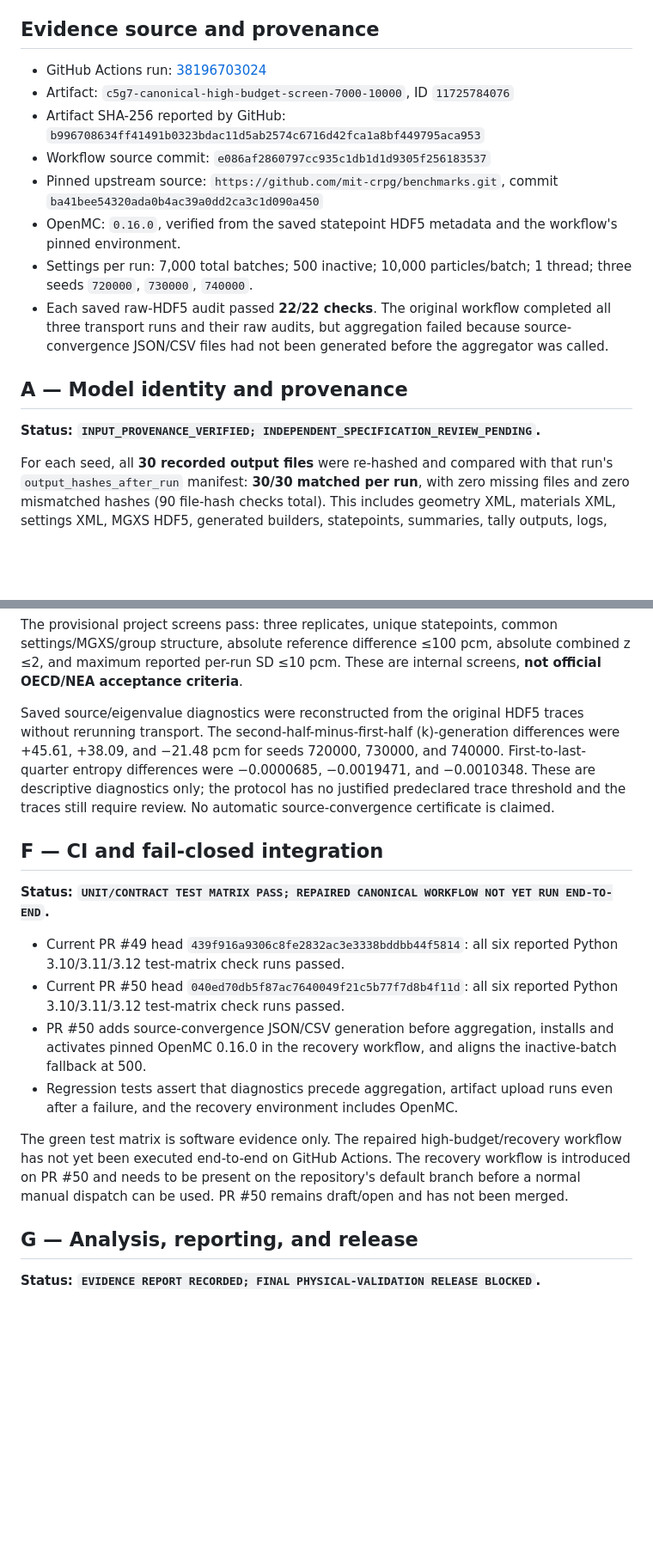
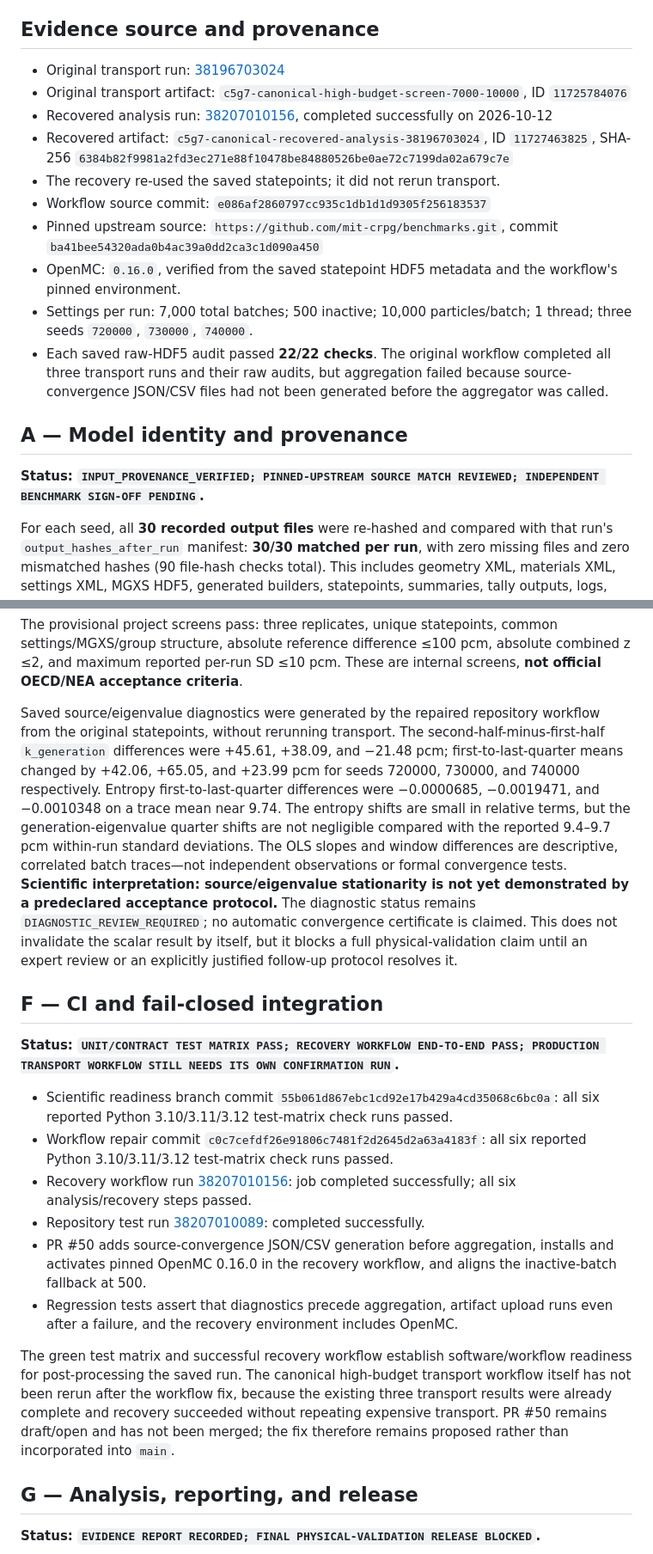
Before and after one commit to thenextw4ng/cb-pfr, a Markdown page: reports/CBPFR_A-G_EVIDENCE_CLOSEOUT_2026-10-12.md, 2 parts joined by grey strips. Shown at 86% size. Drawn GitHub-style; blank space fills up the shorter version.

Commit message:
Update A-G closeout with successful recovery and convergence review

```diff
--- a/reports/CBPFR_A-G_EVIDENCE_CLOSEOUT_2026-10-12.md
+++ b/reports/CBPFR_A-G_EVIDENCE_CLOSEOUT_2026-10-12.md
@@ -8,9 +8,11 @@ This report does not assert that all seven gates have passed. It closes the evid
 
 ## Evidence source and provenance
 
-- GitHub Actions run: [38196703024](https://github.com/thenextw4ng/cb-pfr/actions/runs/38196703024)
-- Artifact: `c5g7-canonical-high-budget-screen-7000-10000`, ID `11725784076`
-- Artifact SHA-256 reported by GitHub: `b996708634ff41491b0323bdac11d5ab2574c6716d42fca1a8bf449795aca953`
+- Original transport run: [38196703024](https://github.com/thenextw4ng/cb-pfr/actions/runs/38196703024)
+- Original transport artifact: `c5g7-canonical-high-budget-screen-7000-10000`, ID `11725784076`
+- Recovered analysis run: [38207010156](https://github.com/thenextw4ng/cb-pfr/actions/runs/38207010156), completed successfully on 2026-10-12
+- Recovered artifact: `c5g7-canonical-recovered-analysis-38196703024`, ID `11727463825`, SHA-256 `6384b82f9981a2fd3ec271e88f10478be84880526be0ae72c7199da02a679c7e`
+- The recovery re-used the saved statepoints; it did not rerun transport.
 - Workflow source commit: `e086af2860797cc935c1db1d1d9305f256183537`
 - Pinned upstream source: `https://github.com/mit-crpg/benchmarks.git`, commit `ba41bee54320ada0b4ac39a0dd2ca3c1d090a450`
 - OpenMC: `0.16.0`, verified from the saved statepoint HDF5 metadata and the workflow's pinned environment.
@@ -19,7 +21,7 @@ This report does not assert that all seven gates have passed. It closes the evid
 
 ## A — Model identity and provenance
 
-**Status: `INPUT_PROVENANCE_VERIFIED; INDEPENDENT_SPECIFICATION_REVIEW_PENDING`.**
+**Status: `INPUT_PROVENANCE_VERIFIED; PINNED-UPSTREAM SOURCE MATCH REVIEWED; INDEPENDENT BENCHMARK SIGN-OFF PENDING`.**
 
 For each seed, all **30 recorded output files** were re-hashed and compared with that run's `output_hashes_after_run` manifest: **30/30 matched per run**, with zero missing files and zero mismatched hashes (90 file-hash checks total). This includes geometry XML, materials XML, settings XML, MGXS HDF5, generated builders, statepoints, summaries, tally outputs, logs, and copied model source files.
 
@@ -102,18 +106,20 @@ Reference target used by the repository protocol: (k_{eff}=1.18655), reference s
 
 The provisional project screens pass: three replicates, unique statepoints, common settings/MGXS/group structure, absolute reference difference ≤100 pcm, absolute combined z ≤2, and maximum reported per-run SD ≤10 pcm. These are internal screens, **not official OECD/NEA acceptance criteria**.
 
-Saved source/eigenvalue diagnostics were reconstructed from the original HDF5 traces without rerunning transport. The second-half-minus-first-half (k)-generation differences were +45.61, +38.09, and −21.48 pcm for seeds 720000, 730000, and 740000. First-to-last-quarter entropy differences were −0.0000685, −0.0019471, and −0.0010348. These are descriptive diagnostics only; the protocol has no justified predeclared trace threshold and the traces still require review. No automatic source-convergence certificate is claimed.
+Saved source/eigenvalue diagnostics were generated by the repaired repository workflow from the original statepoints, without rerunning transport. The second-half-minus-first-half `k_generation` differences were +45.61, +38.09, and −21.48 pcm; first-to-last-quarter means changed by +42.06, +65.05, and +23.99 pcm for seeds 720000, 730000, and 740000 respectively. Entropy first-to-last-quarter differences were −0.0000685, −0.0019471, and −0.0010348 on a trace mean near 9.74. The entropy shifts are small in relative terms, but the generation-eigenvalue quarter shifts are not negligible compared with the reported 9.4–9.7 pcm within-run standard deviations. The OLS slopes and window differences are descriptive, correlated batch traces—not independent observations or formal convergence tests. **Scientific interpretation: source/eigenvalue stationarity is not yet demonstrated by a predeclared acceptance protocol.** The diagnostic status remains `DIAGNOSTIC_REVIEW_REQUIRED`; no automatic convergence certificate is claimed. This does not invalidate the scalar result by itself, but it blocks a full physical-validation claim until an expert review or an explicitly justified follow-up protocol resolves it.
 
 ## F — CI and fail-closed integration
 
-**Status: `UNIT/CONTRACT TEST MATRIX PASS; REPAIRED CANONICAL WORKFLOW NOT YET RUN END-TO-END`.**
+**Status: `UNIT/CONTRACT TEST MATRIX PASS; RECOVERY WORKFLOW END-TO-END PASS; PRODUCTION TRANSPORT WORKFLOW STILL NEEDS ITS OWN CONFIRMATION RUN`.**
 
-- Current PR #49 head `439f916a9306c8fe2832ac3e3338bddbb44f5814`: all six reported Python 3.10/3.11/3.12 test-matrix check runs passed.
-- Current PR #50 head `040ed70db5f87ac7640049f21c5b77f7d8b4f11d`: all six reported Python 3.10/3.11/3.12 test-matrix check runs passed.
+- Scientific readiness branch commit `55b061d867ebc1cd92e17b429a4cd35068c6bc0a`: all six reported Python 3.10/3.11/3.12 test-matrix check runs passed.
+- Workflow repair commit `c0c7cefdf26e91806c7481f2d2645d2a63a4183f`: all six reported Python 3.10/3.11/3.12 test-matrix check runs passed.
+- Recovery workflow run [38207010156](https://github.com/thenextw4ng/cb-pfr/actions/runs/38207010156): job completed successfully; all six analysis/recovery steps passed.
+- Repository test run [38207010089](https://github.com/thenextw4ng/cb-pfr/actions/runs/38207010089): completed successfully.
 - PR #50 adds source-convergence JSON/CSV generation before aggregation, installs and activates pinned OpenMC 0.16.0 in the recovery workflow, and aligns the inactive-batch fallback at 500.
 - Regression tests assert that diagnostics precede aggregation, artifact upload runs even after a failure, and the recovery environment includes OpenMC.
 
-The green test matrix is software evidence only. The repaired high-budget/recovery workflow has not yet been executed end-to-end on GitHub Actions. The recovery workflow is introduced on PR #50 and needs to be present on the repository's default branch before a normal manual dispatch can be used. PR #50 remains draft/open and has not been merged.
+The green test matrix and successful recovery workflow establish software/workflow readiness for post-processing the saved run. The canonical high-budget transport workflow itself has not been rerun after the workflow fix, because the existing three transport results were already complete and recovery succeeded without repeating expensive transport. PR #50 remains draft/open and has not been merged; the fix therefore remains proposed rather than incorporated into `main`.
 
 ## G — Analysis, reporting, and release
 
```
Also changed, not shown: other parts of reports/CBPFR_A-G_EVIDENCE_CLOSEOUT_2026-10-12.md (+6 -4 lines).
